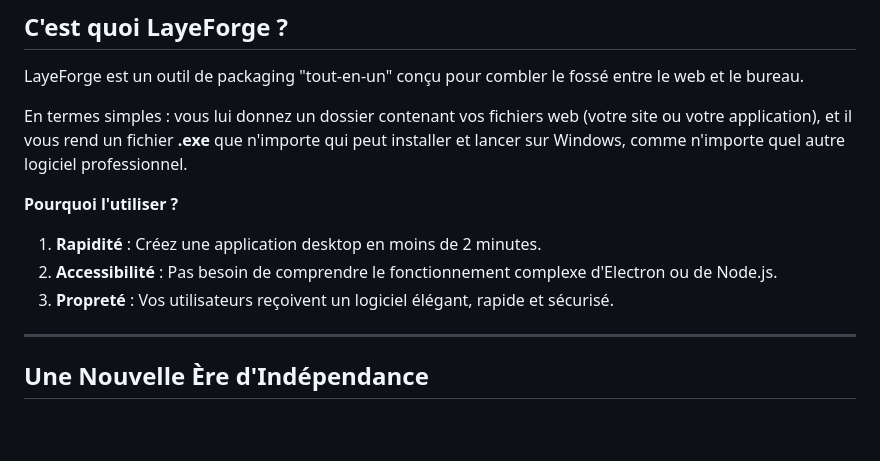
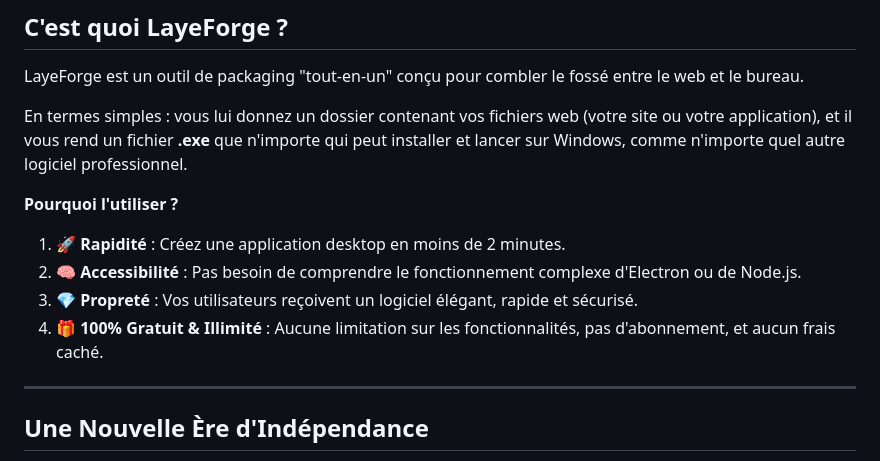
Before and after one commit to papaabdoulayediallo2-dev/layeforge-desktop, a Markdown page: README.md, the part around one of its changes. Rendered like a GitHub page; blank space fills up the shorter version.

Commit message:
Clarify that LayeForge is 100% free and unlimited

```diff
--- a/README.md
+++ b/README.md
@@ -24,9 +25,10 @@ LayeForge est un outil de packaging "tout-en-un" conçu pour combler le fossé e
 En termes simples : vous lui donnez un dossier contenant vos fichiers web (votre site ou votre application), et il vous rend un fichier **.exe** que n'importe qui peut installer et lancer sur Windows, comme n'importe quel autre logiciel professionnel.
 
 **Pourquoi l'utiliser ?**
-1.  **Rapidité** : Créez une application desktop en moins de 2 minutes.
-2.  **Accessibilité** : Pas besoin de comprendre le fonctionnement complexe d'Electron ou de Node.js.
-3.  **Propreté** : Vos utilisateurs reçoivent un logiciel élégant, rapide et sécurisé.
+1.  **🚀 Rapidité** : Créez une application desktop en moins de 2 minutes.
+2.  **🧠 Accessibilité** : Pas besoin de comprendre le fonctionnement complexe d'Electron ou de Node.js.
+3.  **💎 Propreté** : Vos utilisateurs reçoivent un logiciel élégant, rapide et sécurisé.
+4.  **🎁 100% Gratuit & Illimité** : Aucune limitation sur les fonctionnalités, pas d'abonnement, et aucun frais caché.
 
 ---
 
```
Also changed, not shown: other parts of README.md (+1 -0 lines).
